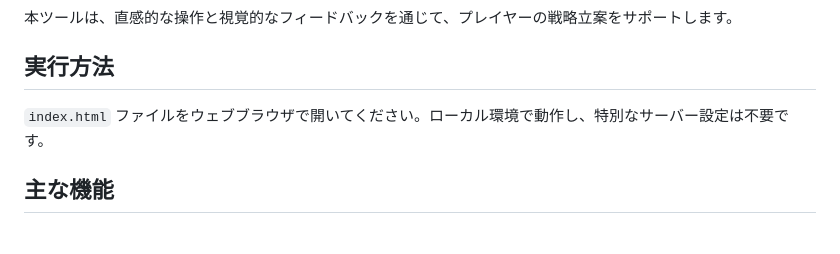
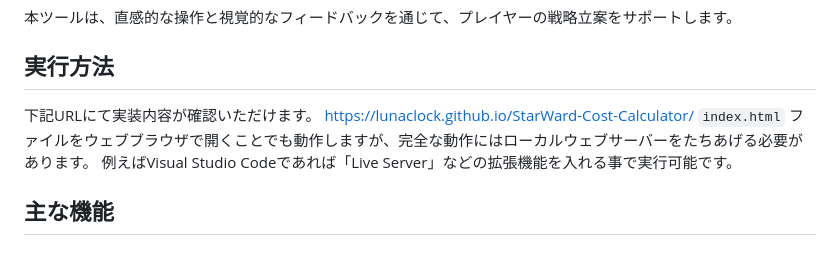
Before and after one commit to LuNaClock/StarWard-Cost-Calculator, a Markdown page: README.md, the part around the change. GitHub-like rendering.

Commit message:
Update README.md
-実行方法のテキスト調整

```diff
--- a/README.md
+++ b/README.md
@@ -13,7 +13,10 @@
 
 ## 実行方法
 
-`index.html` ファイルをウェブブラウザで開いてください。ローカル環境で動作し、特別なサーバー設定は不要です。
+下記URLにて実装内容が確認いただけます。
+https://lunaclock.github.io/StarWard-Cost-Calculator/
+`index.html` ファイルをウェブブラウザで開くことでも動作しますが、完全な動作にはローカルウェブサーバーをたちあげる必要があります。
+例えばVisual Studio Codeであれば「Live Server」などの拡張機能を入れる事で実行可能です。
 
 ## 主な機能
 
```
